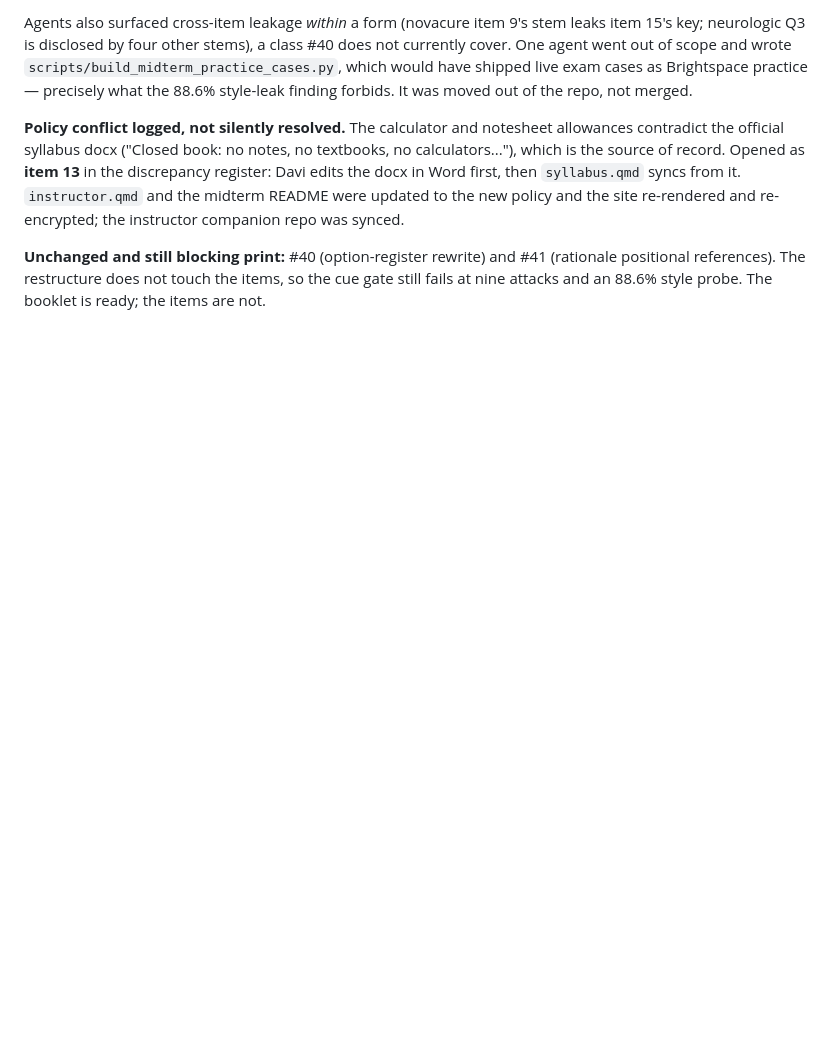
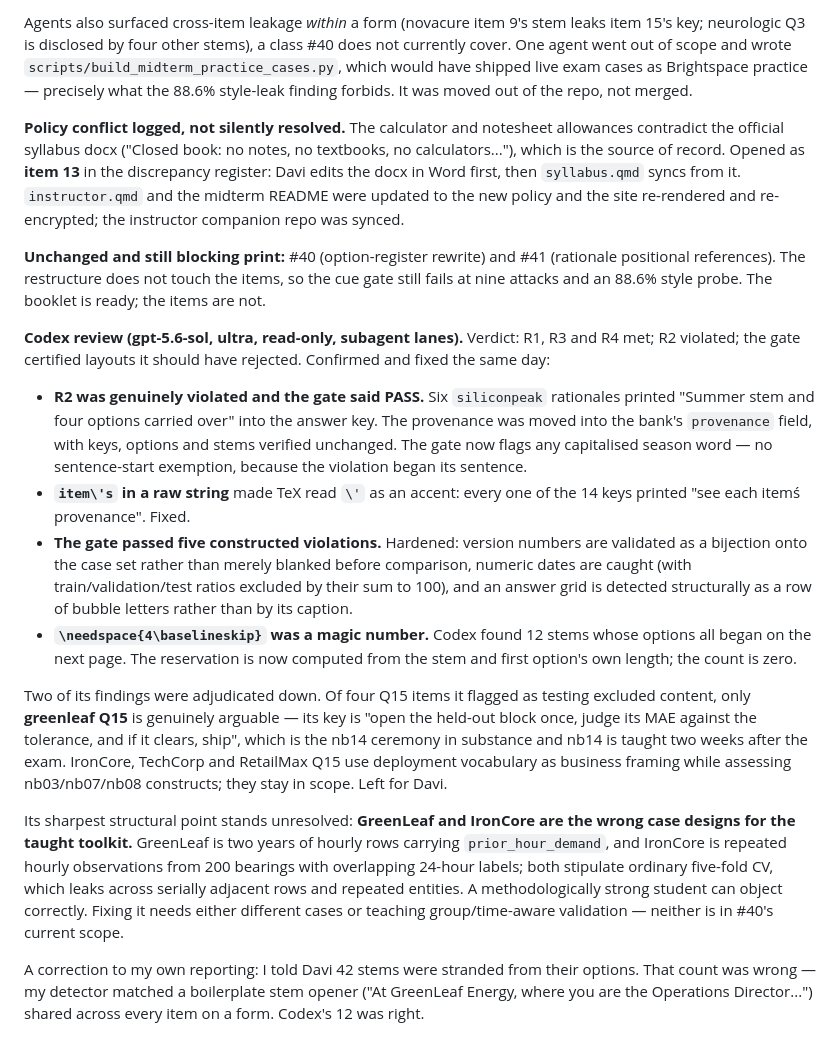
Before and after one commit to davi-moreira/2026F_predictive_analytics_QM474, a Markdown page: CONVERSATION_LOG.md, the part around the change. Rendered like a GitHub page; blank space fills up the shorter version.

Commit message:
docs: Record the Codex review of the exam booklet and what it changed
Co-Authored-By: Claude Opus 5 (1M context) <noreply@anthropic.com>
Claude-Session: https://claude.ai/code/session_019UeW9GhL2GJwZT6sgw7ajj

```diff
--- a/CONVERSATION_LOG.md
+++ b/CONVERSATION_LOG.md
@@ -2768,3 +2768,37 @@ new policy and the site re-rendered and re-encrypted; the instructor companion r
 **Unchanged and still blocking print:** #40 (option-register rewrite) and #41 (rationale positional
 references). The restructure does not touch the items, so the cue gate still fails at nine attacks
 and an 88.6% style probe. The booklet is ready; the items are not.
+
+**Codex review (gpt-5.6-sol, ultra, read-only, subagent lanes).** Verdict: R1, R3 and R4 met; R2
+violated; the gate certified layouts it should have rejected. Confirmed and fixed the same day:
+
+- **R2 was genuinely violated and the gate said PASS.** Six `siliconpeak` rationales printed "Summer
+  stem and four options carried over" into the answer key. The provenance was moved into the bank's
+  `provenance` field, with keys, options and stems verified unchanged. The gate now flags any
+  capitalised season word — no sentence-start exemption, because the violation began its sentence.
+- **`item\'s` in a raw string** made TeX read `\'` as an accent: every one of the 14 keys printed
+  "see each itemś provenance". Fixed.
+- **The gate passed five constructed violations.** Hardened: version numbers are validated as a
+  bijection onto the case set rather than merely blanked before comparison, numeric dates are caught
+  (with train/validation/test ratios excluded by their sum to 100), and an answer grid is detected
+  structurally as a row of bubble letters rather than by its caption.
+- **`\needspace{4\baselineskip}` was a magic number.** Codex found 12 stems whose options all began
+  on the next page. The reservation is now computed from the stem and first option's own length; the
+  count is zero.
+
+Two of its findings were adjudicated down. Of four Q15 items it flagged as testing excluded content,
+only **greenleaf Q15** is genuinely arguable — its key is "open the held-out block once, judge its MAE
+against the tolerance, and if it clears, ship", which is the nb14 ceremony in substance and nb14 is
+taught two weeks after the exam. IronCore, TechCorp and RetailMax Q15 use deployment vocabulary as
+business framing while assessing nb03/nb07/nb08 constructs; they stay in scope. Left for Davi.
+
+Its sharpest structural point stands unresolved: **GreenLeaf and IronCore are the wrong case designs
+for the taught toolkit.** GreenLeaf is two years of hourly rows carrying `prior_hour_demand`, and
+IronCore is repeated hourly observations from 200 bearings with overlapping 24-hour labels; both
+stipulate ordinary five-fold CV, which leaks across serially adjacent rows and repeated entities. A
+methodologically strong student can object correctly. Fixing it needs either different cases or
+teaching group/time-aware validation — neither is in #40's current scope.
+
+A correction to my own reporting: I told Davi 42 stems were stranded from their options. That count
+was wrong — my detector matched a boilerplate stem opener ("At GreenLeaf Energy, where you are the
+Operations Director...") shared across every item on a form. Codex's 12 was right.
```
